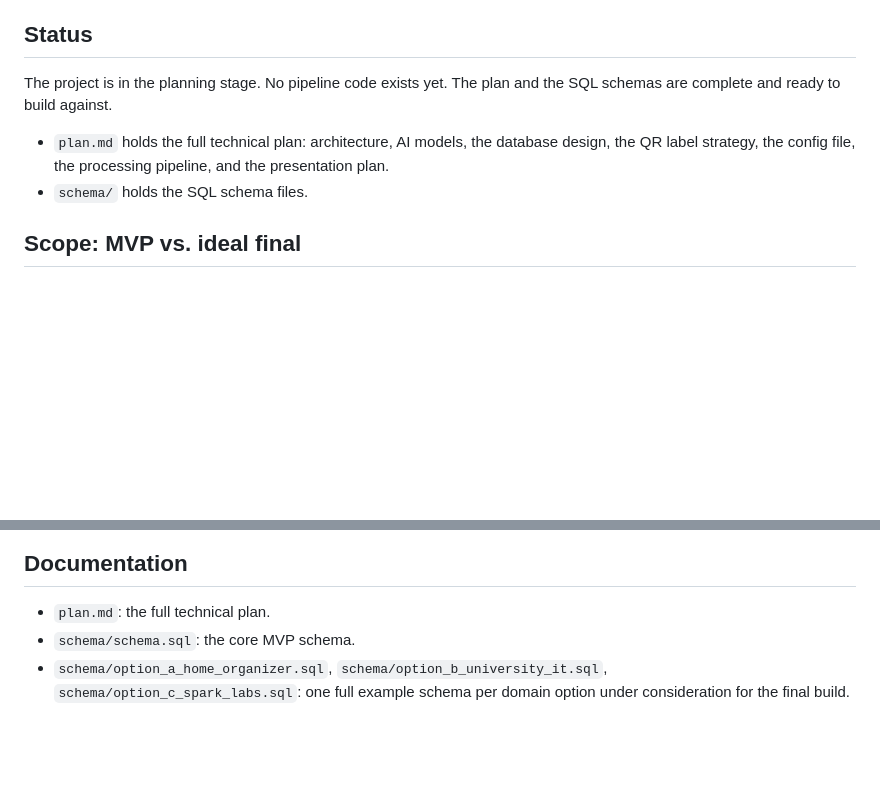
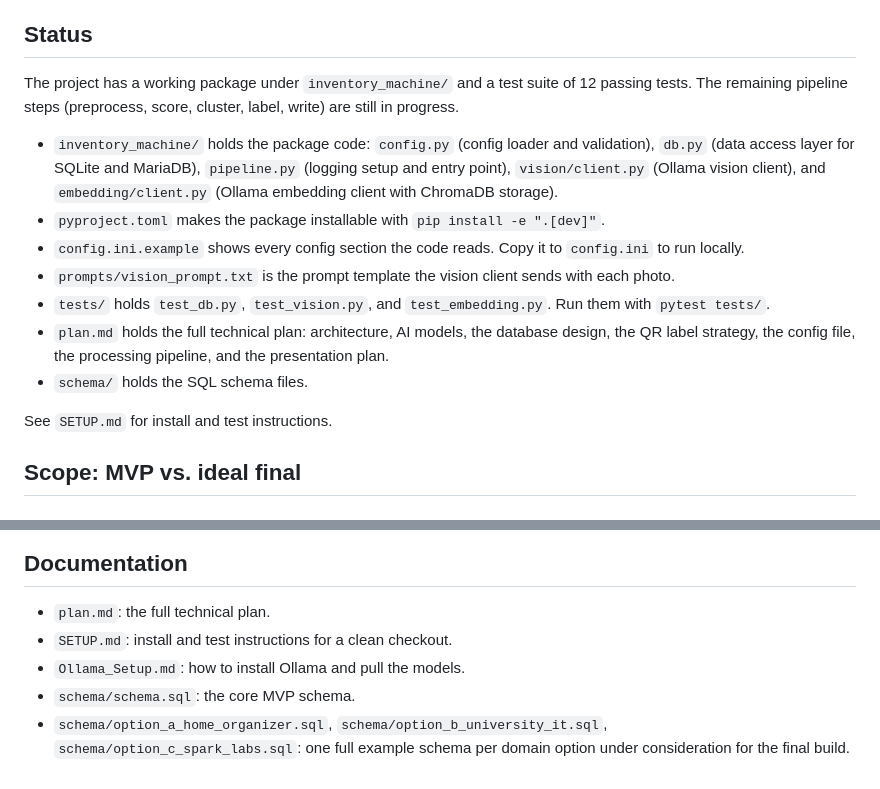
Before and after one commit to Jbeck121/Inventory-Machine, a Markdown page: README.md, 2 parts joined by grey strips. Rendered like a GitHub page; blank space fills up the shorter version.

```diff
--- a/README.md
+++ b/README.md
@@ -13,13 +13,29 @@ Baldwin, Kian Dong, and Reece Clem.
 
 ## Status
 
-The project is in the planning stage. No pipeline code exists yet. The
-plan and the SQL schemas are complete and ready to build against.
+The project has a working package under `inventory_machine/` and a test
+suite of 12 passing tests. The remaining pipeline steps (preprocess,
+score, cluster, label, write) are still in progress.
 
+- `inventory_machine/` holds the package code: `config.py` (config
+  loader and validation), `db.py` (data access layer for SQLite and
+  MariaDB), `pipeline.py` (logging setup and entry point),
+  `vision/client.py` (Ollama vision client), and `embedding/client.py`
+  (Ollama embedding client with ChromaDB storage).
+- `pyproject.toml` makes the package installable with
+  `pip install -e ".[dev]"`.
+- `config.ini.example` shows every config section the code reads. Copy
+  it to `config.ini` to run locally.
+- `prompts/vision_prompt.txt` is the prompt template the vision client
+  sends with each photo.
+- `tests/` holds `test_db.py`, `test_vision.py`, and
+  `test_embedding.py`. Run them with `pytest tests/`.
 - `plan.md` holds the full technical plan: architecture, AI models, the
   database design, the QR label strategy, the config file, the
   processing pipeline, and the presentation plan.
 - `schema/` holds the SQL schema files.
+
+See `SETUP.md` for install and test instructions.
 
 ## Scope: MVP vs. ideal final
 
@@ -73,6 +89,8 @@ member starts the affected work.
 ## Documentation
 
 - `plan.md`: the full technical plan.
+- `SETUP.md`: install and test instructions for a clean checkout.
+- `Ollama_Setup.md`: how to install Ollama and pull the models.
 - `schema/schema.sql`: the core MVP schema.
 - `schema/option_a_home_organizer.sql`, `schema/option_b_university_it.sql`,
   `schema/option_c_spark_labs.sql`: one full example schema per domain
```
Also changed, not shown: SETUP.md (added, +70 -0 lines).
